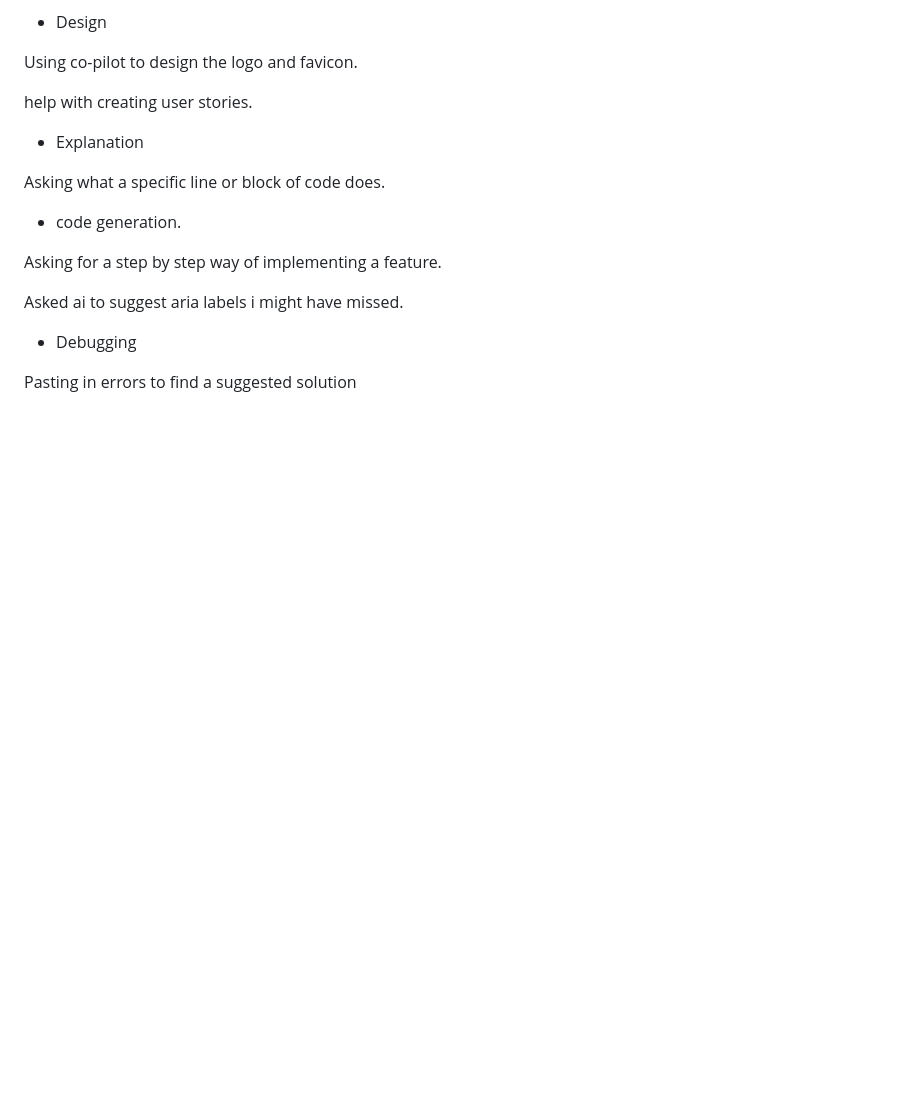
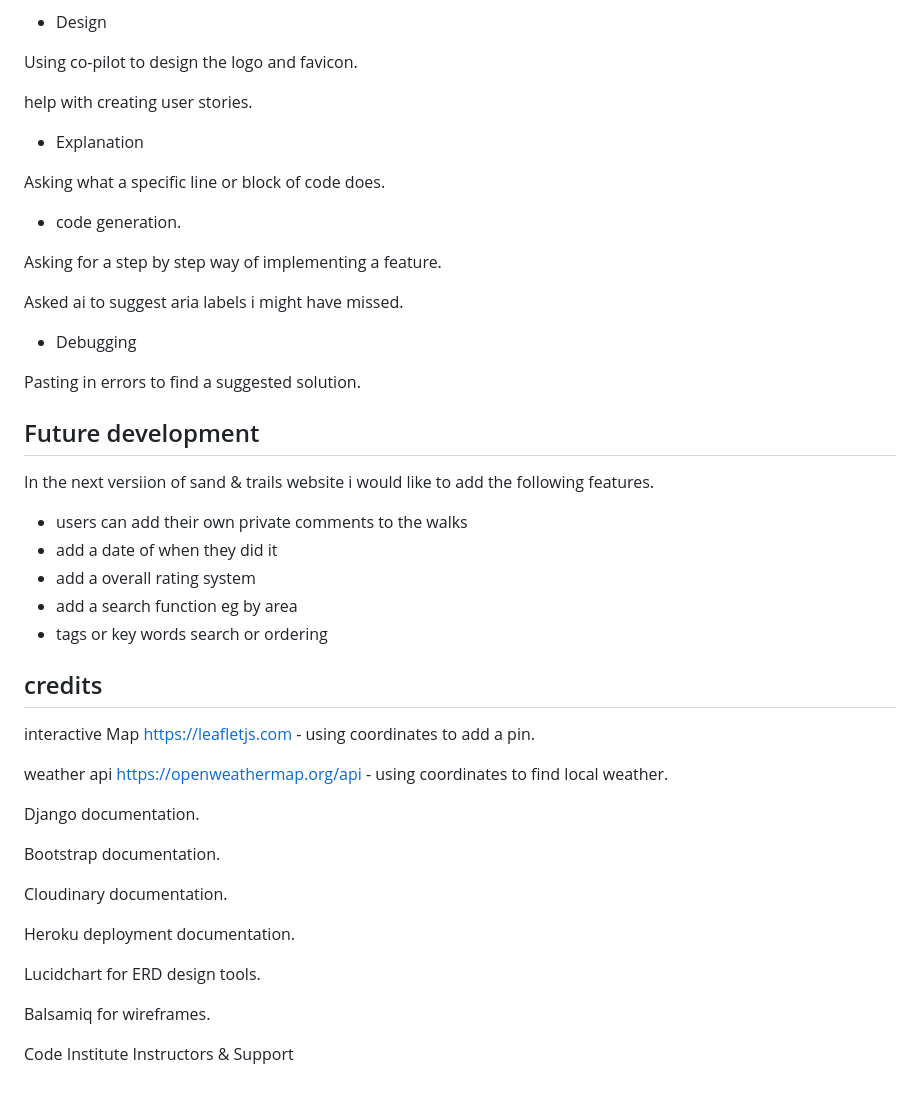
Before and after one commit to cal129/Cornwall_walk, a Markdown page: README.md, the part around one of its changes. Rendered like a GitHub page; blank space fills up the shorter version.

```diff
--- a/README.md
+++ b/README.md
@@ -180,4 +229,35 @@ Asked ai to suggest aria labels i might have missed.
 
 - Debugging
 
-Pasting in errors to find a suggested solution
+Pasting in errors to find a suggested solution.
+
+
+## Future development
+
+In the next versiion of sand & trails website i would like to add the following features.
+- users can add their own private comments to the walks
+- add a date of when they did it
+- add a overall rating system
+- add a search function eg by area
+- tags or key words search or ordering
+
+
+## credits
+
+interactive Map  https://leafletjs.com - using coordinates to add a pin.
+
+weather api  https://openweathermap.org/api - using coordinates to find local weather.
+
+Django documentation.
+
+Bootstrap documentation.
+
+Cloudinary documentation.
+
+Heroku deployment documentation.
+
+Lucidchart for ERD design tools.
+
+Balsamiq for wireframes.
+
+Code Institute Instructors & Support
```
Also changed, not shown: other parts of README.md (+50 -1 lines).
